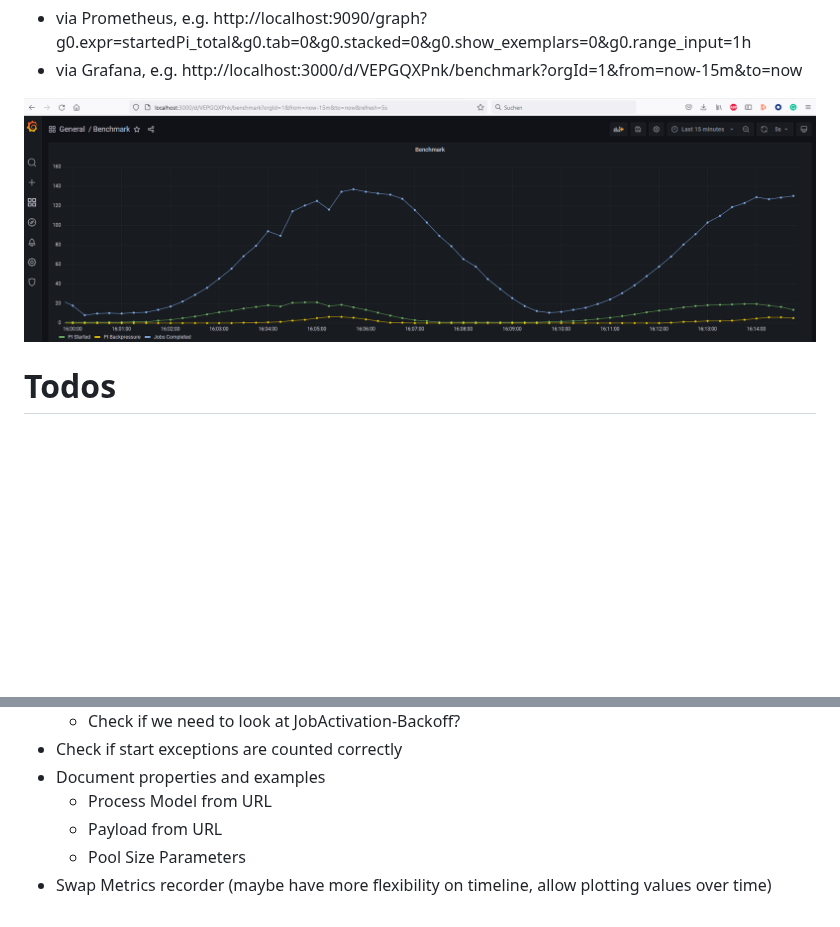
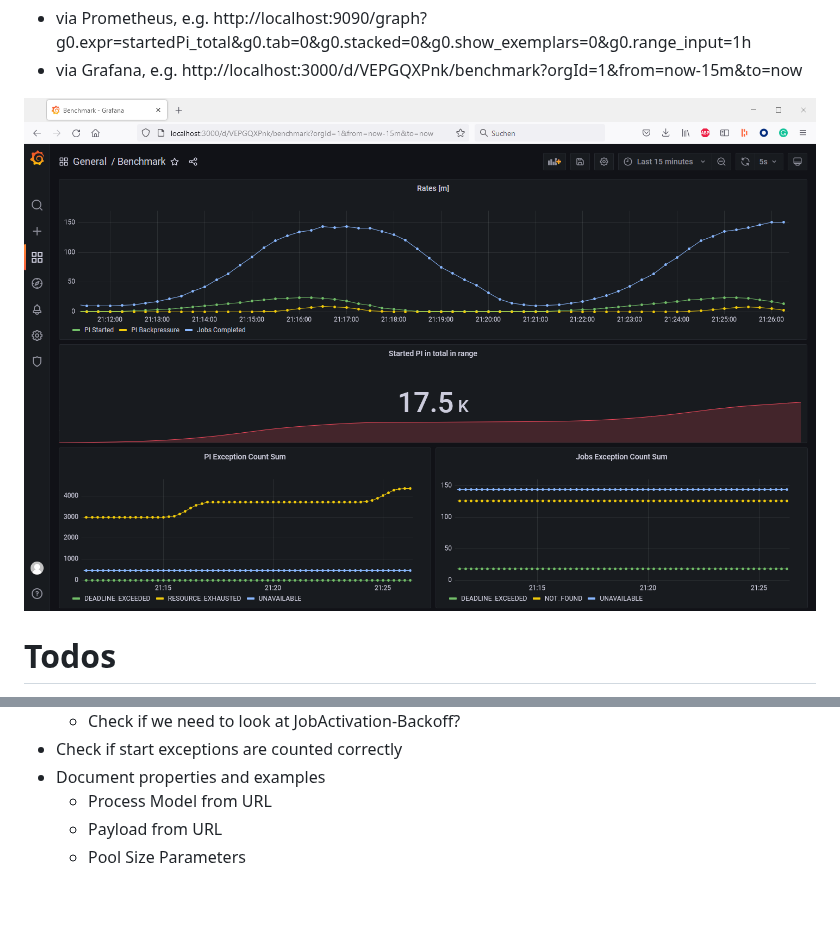
Before and after one commit to camunda-community-hub/camunda-8-benchmark, a Markdown page: README.md, 2 parts joined by grey strips. GitHub-like rendering; pictures changed too: grafana.png; blank space fills up the shorter version.

```diff
--- a/README.md
+++ b/README.md
@@ -96,4 +96,3 @@ This will scrape those metrics and allow inspecting it
   - Process Model from URL
   - Payload from URL
   - Pool Size Parameters
-- Swap Metrics recorder (maybe have more flexibility on timeline, allow plotting values over time)
```
Also changed, not shown: 4 other files.
